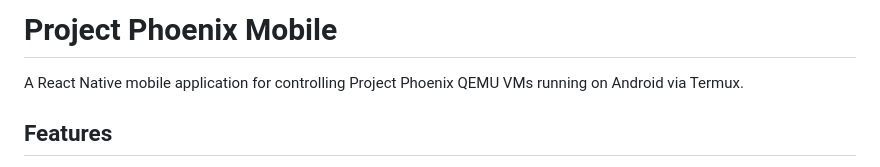
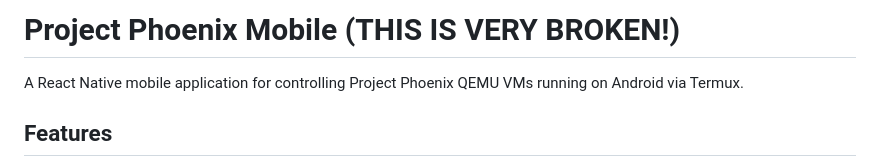
Before and after one commit to Flashbang-Time/project-phoenix, a Markdown page: ProjectPhoenixApp/README.md, the part around the change. Drawn GitHub-style.

```diff
--- a/ProjectPhoenixApp/README.md
+++ b/ProjectPhoenixApp/README.md
@@ -1,4 +1,4 @@
-# Project Phoenix Mobile
+# Project Phoenix Mobile (THIS IS VERY BROKEN!)
 
 A React Native mobile application for controlling Project Phoenix QEMU VMs running on Android via Termux.
 
```
